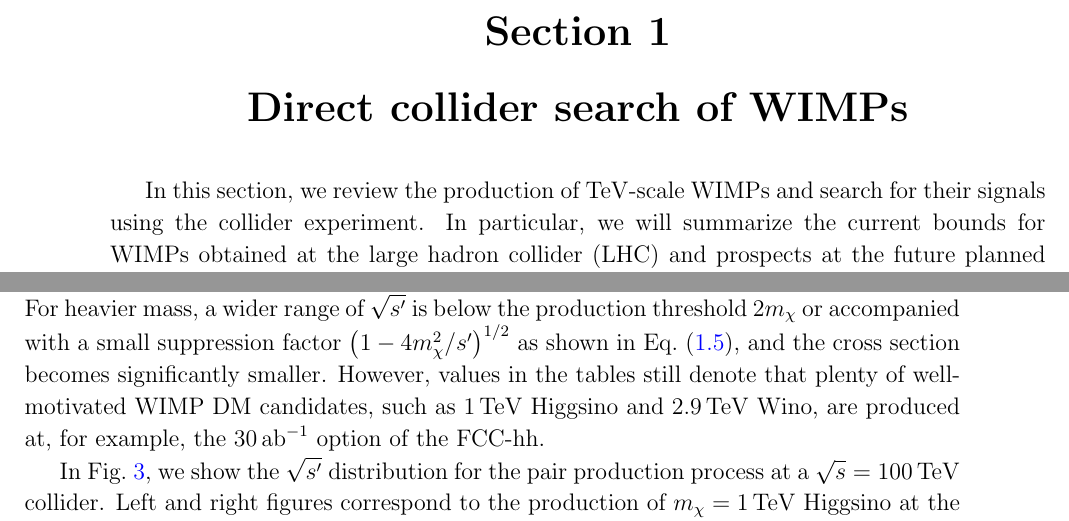
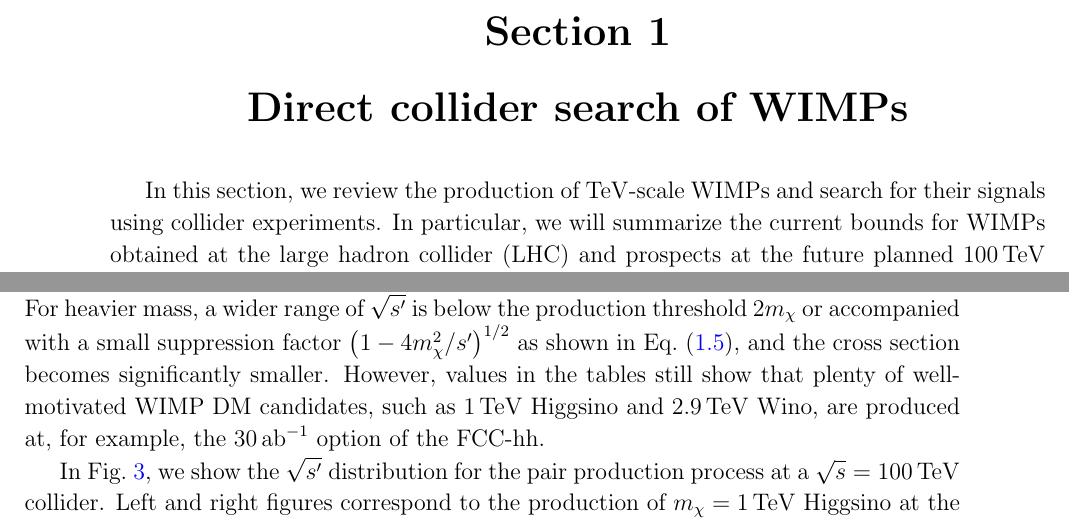
Before and after one commit to SoChigusa/PhD-thesis, a LaTeX document (Direct/direct.tex): two parts of pages 1 and 6 of 14, joined at a grey line, cut so that both start at the same text. The pictures show the PDF file Direct/direct.pdf that the author committed with the source.

Commit message:
Section 4 correction

```diff
--- a/Direct/direct.tex
+++ b/Direct/direct.tex
@@ -13,7 +13,7 @@
 
 \vskip 0.1in
 
-In this section, we review the production of $\mathrm{TeV}$-scale WIMPs and search for their signals using the collider experiment.
+In this section, we review the production of $\mathrm{TeV}$-scale WIMPs and search for their signals using collider experiments.
 In particular, we will summarize the current bounds for WIMPs obtained at the large hadron collider (LHC) and prospects at the future planned $100\,\mathrm{TeV}$ colliders such as the hadron option of the future circular collider (FCC-hh) \cite{Benedikt:2651300} and the super proton-proton collider (SPPC) \cite{CEPC-SPPCStudyGroup:2015csa, CEPC-SPPCStudyGroup:2015esa}.
 In Sec.~\ref{sec:wimp_production}, we discuss the dominant production processes of WIMPs at a hadron collider.
 In Sec.~\ref{sec:disappearing_track} and Sec.~\ref{sec:mono-jet}, we review two different methods for the signal identification, the disappearing track search and the mono-jet search, and summarize the current and future bounds.
@@ -194,7 +194,7 @@ From the table, by comparing the results for the triplet (\textit{i.e.} Wino) an
 
 In Table \ref{tab:cross_section_Wino_mass}, we also show the mass dependence of the Wino pair production cross section.
 For heavier mass, a wider range of $\sqrt{s'}$ is below the production threshold $2 m_{\chi}$ or accompanied with a small suppression factor $\left( 1-4 m_\chi^2 / s' \right)^{1/2}$ as shown in Eq.~\eqref{eq:parton_cross_section_fermion}, and the cross section becomes significantly smaller.
-However, values in the tables still denote that plenty of well-motivated WIMP DM candidates, such as $1\,\mathrm{TeV}$ Higgsino and $2.9\,\mathrm{TeV}$ Wino, are produced at, for example, the $30\,\mathrm{ab}^{-1}$ option of the FCC-hh.
+However, values in the tables still show that plenty of well-motivated WIMP DM candidates, such as $1\,\mathrm{TeV}$ Higgsino and $2.9\,\mathrm{TeV}$ Wino, are produced at, for example, the $30\,\mathrm{ab}^{-1}$ option of the FCC-hh.
 
 \begin{figure}[t]
   \centering
```
Also changed, not shown: Direct/direct.pdf, Direct/direct.tex (6 more changed lines).
